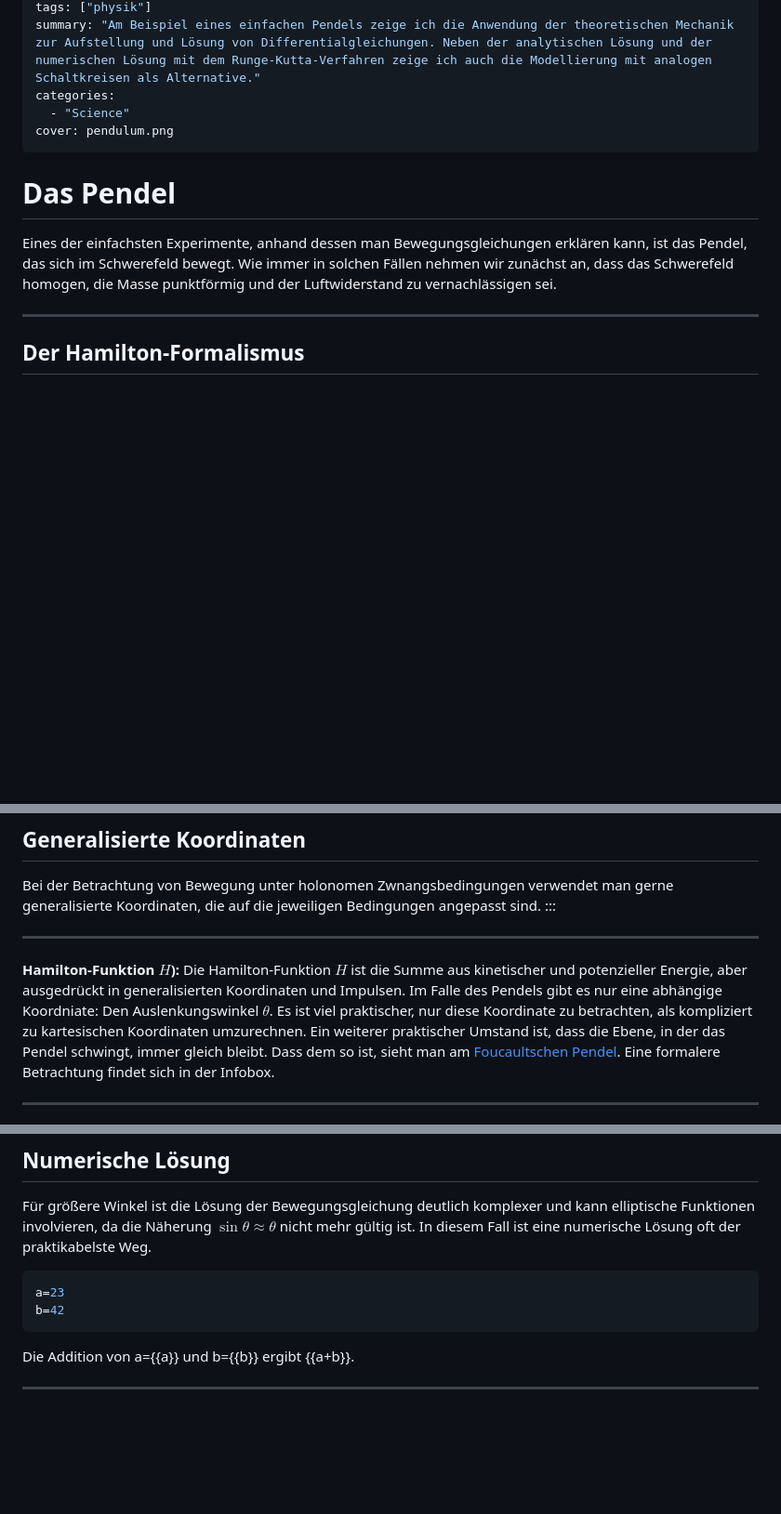
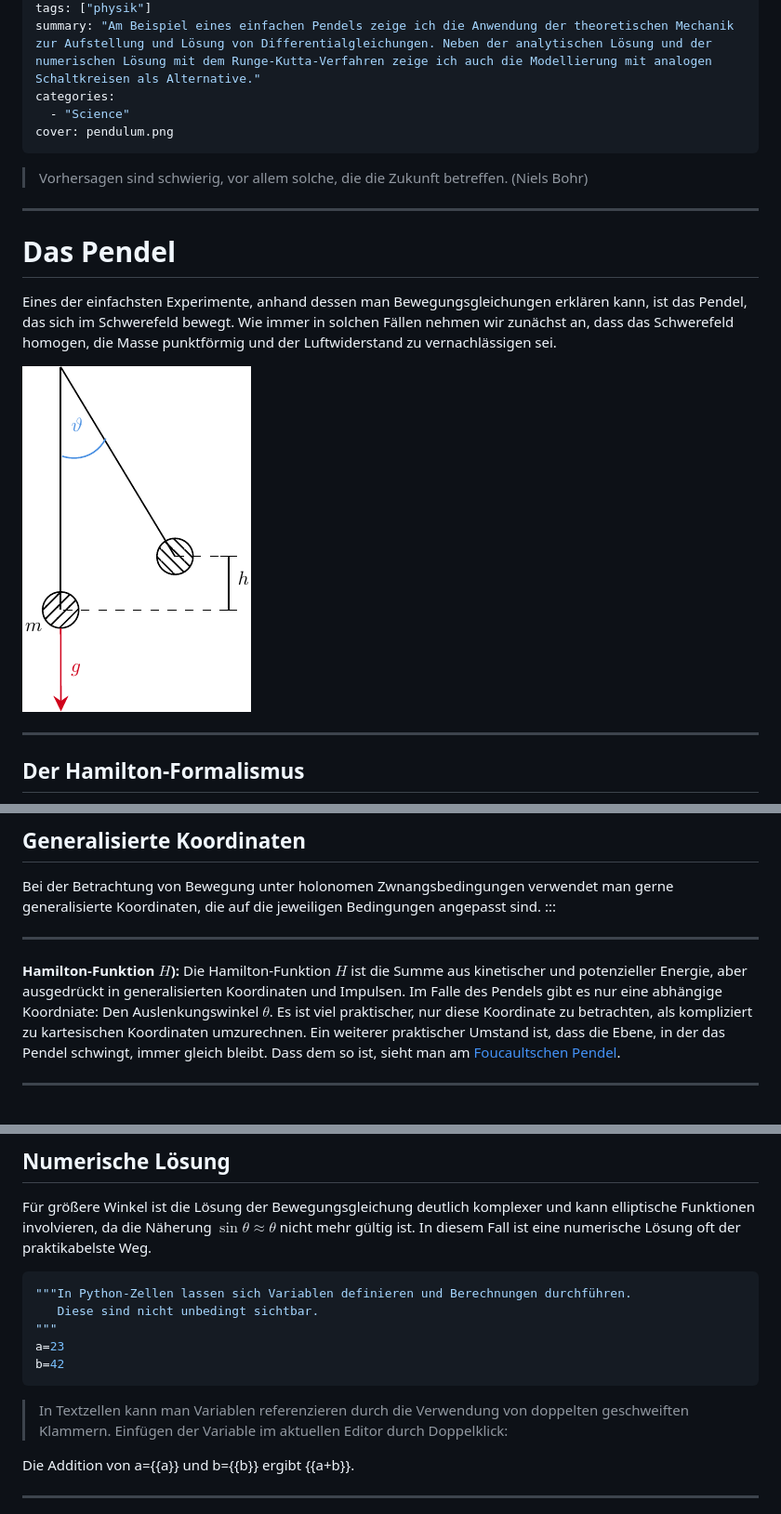
Before and after one commit to kkroesch/Rosida, a Markdown page: docs/example.md, 3 parts joined by grey strips. Shown at 93% size. Rendered like a GitHub page; pictures changed too: docs/pendulum.png (added); blank space fills up the shorter version.

Commit message:
Added example image for document.

````diff
--- a/docs/example.md
+++ b/docs/example.md
@@ -12,6 +12,11 @@ categories:
 cover: pendulum.png
 ---
 
+> Vorhersagen sind schwierig, vor allem solche,
+> die die Zukunft betreffen. (Niels Bohr)
+
+---
+
 # Das Pendel
 
 Eines der einfachsten Experimente, anhand dessen man
@@ -19,6 +24,8 @@ Bewegungsgleichungen erklären kann, ist das Pendel, das sich im
 Schwerefeld bewegt. Wie immer in solchen Fällen nehmen wir zunächst an,
 dass das Schwerefeld homogen, die Masse punktförmig und der
 Luftwiderstand zu vernachlässigen sei.
+
+![Pendel (schematisch](pendulum.png)
 
 ---
 
@@ -56,7 +63,7 @@ Bei der Betrachtung von Bewegung unter holonomen Zwnangsbedingungen verwendet ma
 
 **Hamilton-Funktion $H$):** Die Hamilton-Funktion $H$ ist die Summe aus
 kinetischer und potenzieller Energie, aber ausgedrückt in
-generalisierten Koordinaten und Impulsen. Im Falle des Pendels gibt es nur eine abhängige Koordniate: Den Auslenkungswinkel $\theta$. Es ist viel praktischer, nur diese Koordinate zu betrachten, als kompliziert zu kartesischen Koordinaten umzurechnen. Ein weiterer praktischer Umstand ist, dass die Ebene, in der das Pendel schwingt, immer gleich bleibt. Dass dem so ist, sieht man am [Foucaultschen Pendel](https://de.wikipedia.org/wiki/Foucaultsches_Pendel). Eine formalere Betrachtung findet sich in der Infobox.
+generalisierten Koordinaten und Impulsen. Im Falle des Pendels gibt es nur eine abhängige Koordniate: Den Auslenkungswinkel $\theta$. Es ist viel praktischer, nur diese Koordinate zu betrachten, als kompliziert zu kartesischen Koordinaten umzurechnen. Ein weiterer praktischer Umstand ist, dass die Ebene, in der das Pendel schwingt, immer gleich bleibt. Dass dem so ist, sieht man am [Foucaultschen Pendel](https://de.wikipedia.org/wiki/Foucaultsches_Pendel).
 
 ---
 
@@ -125,9 +132,14 @@ $\sin\theta \approx \theta$ nicht mehr gültig ist. In diesem Fall ist
 eine numerische Lösung oft der praktikabelste Weg.
 
 ```python
+"""In Python-Zellen lassen sich Variablen definieren und Berechnungen durchführen.
+   Diese sind nicht unbedingt sichtbar.
+"""
 a=23
 b=42
 ```
+
+> In Textzellen kann man Variablen referenzieren durch die Verwendung von doppelten geschweiften Klammern. Einfügen der Variable im aktuellen Editor durch Doppelklick:
 
 Die Addition von a={{a}} und b={{b}} ergibt {{a+b}}.
 
````
Also changed, not shown: 1 other file.
